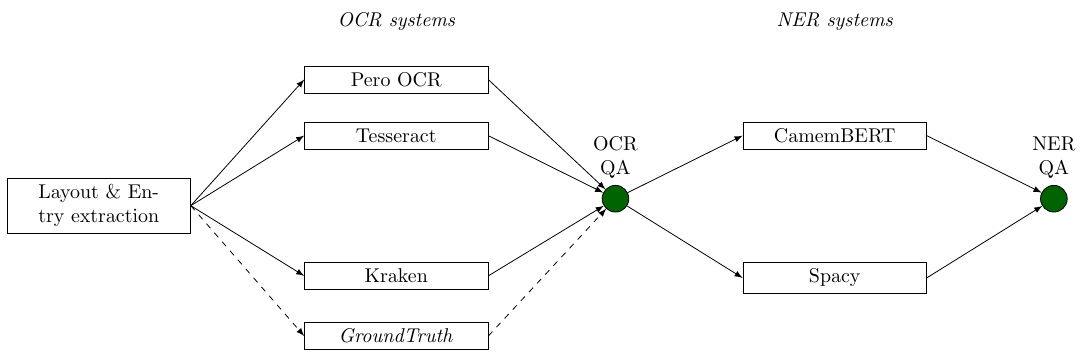
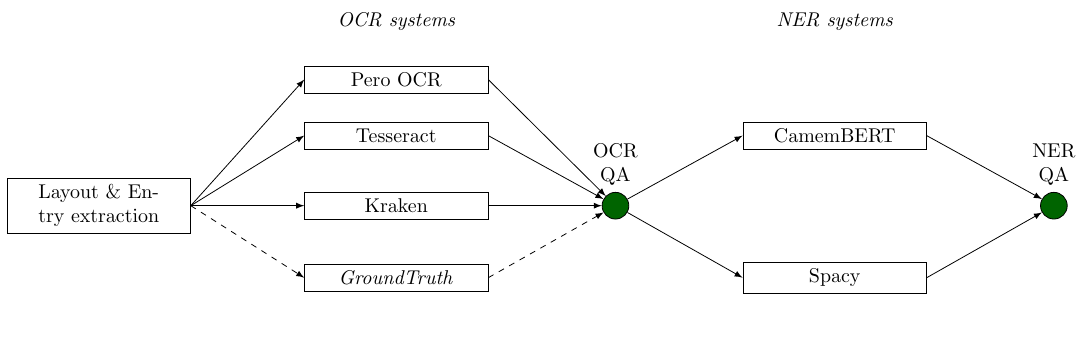
Before and after one commit to soduco/paper-ner-bench-das22, a LaTeX figure (src-latex/figs/protocol.tex): the whole page, the shorter picture padded with empty space. Compiled offline with pdfLaTeX.

Commit message:
Reduce Fig 3 height

```diff
--- a/src-latex/figs/protocol.tex
+++ b/src-latex/figs/protocol.tex
@@ -7,14 +7,13 @@
     title/.style={every node/.style={draw=none, font=\itshape}},
     qa/.style={circle, fill=DarkGreen, text width=5pt}
   };
-  \matrix[matrix of nodes, nodes={draw, align=center, text width=3cm}, column sep=2cm, row sep=.5cm, row 1/.style=title] (A)
+  \matrix[matrix of nodes, nodes={draw, align=center, text width=3cm, anchor=center}, column sep=2cm, row sep=.5cm, row 1/.style=title] (A)
   {
     & OCR systems &    & NER systems &    \\
     & |(pero)| Pero OCR        &    &    &    \\
     & |(tess)| Tesseract          &   & |(cam)| CamemBERT &   \\
-    |(a)| Layout \& Entry extraction &           & |[qa] (b)|  & & |[qa] (c)|  \\
-    & |(kraken)| Kraken   &    & |(spacy)| Spacy       &    \\
-    & |(gt)| \emph{GroundTruth}   &    &        &    \\
+    |(a)| Layout \& Entry extraction & |(kraken)| Kraken           & |[qa] (b)|  & & |[qa] (c)|  \\
+    & |(gt)| \emph{GroundTruth}   &    & |(spacy)| Spacy       &    \\
   };
 
   \node [above=0cm of b, align=center] {OCR\\ QA};
```
Also changed, not shown: src-latex/figs/protocol.pdf.
